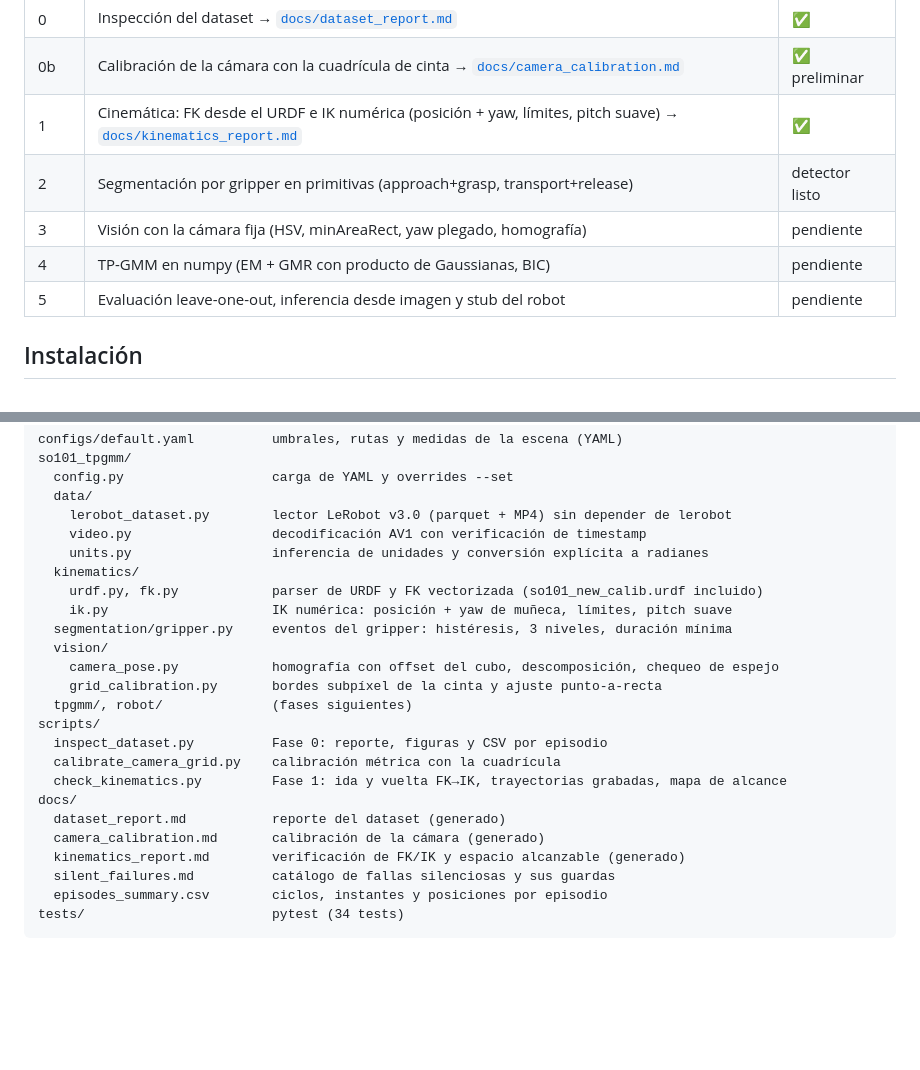
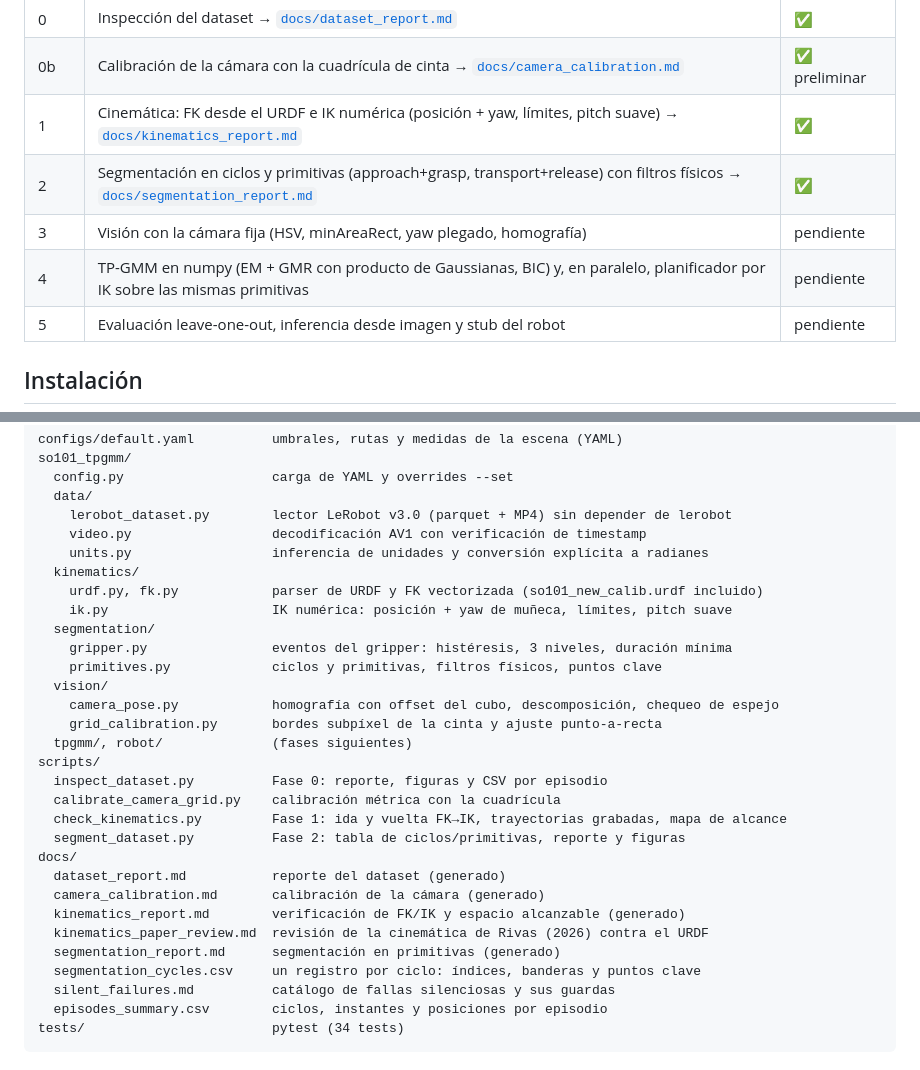
Before and after one commit to LSDC-FISICC/SO101-ARM-TP-GMM, a Markdown page: README.md, 2 parts joined by grey strips. Rendered like a GitHub page; blank space fills up the shorter version.

```diff
--- a/README.md
+++ b/README.md
@@ -23,9 +23,9 @@ cinta azul miden 10 × 40 cm por dentro.*
 | 0 | Inspección del dataset → [`docs/dataset_report.md`](docs/dataset_report.md) | ✅ |
 | 0b | Calibración de la cámara con la cuadrícula de cinta → [`docs/camera_calibration.md`](docs/camera_calibration.md) | ✅ preliminar |
 | 1 | Cinemática: FK desde el URDF e IK numérica (posición + yaw, límites, pitch suave) → [`docs/kinematics_report.md`](docs/kinematics_report.md) | ✅ |
-| 2 | Segmentación por gripper en primitivas (approach+grasp, transport+release) | detector listo |
+| 2 | Segmentación en ciclos y primitivas (approach+grasp, transport+release) con filtros físicos → [`docs/segmentation_report.md`](docs/segmentation_report.md) | ✅ |
 | 3 | Visión con la cámara fija (HSV, minAreaRect, yaw plegado, homografía) | pendiente |
-| 4 | TP-GMM en numpy (EM + GMR con producto de Gaussianas, BIC) | pendiente |
+| 4 | TP-GMM en numpy (EM + GMR con producto de Gaussianas, BIC) y, en paralelo, planificador por IK sobre las mismas primitivas | pendiente |
 | 5 | Evaluación leave-one-out, inferencia desde imagen y stub del robot | pendiente |
 
 ## Instalación
@@ -149,7 +149,9 @@ so101_tpgmm/
   kinematics/
     urdf.py, fk.py            parser de URDF y FK vectorizada (so101_new_calib.urdf incluido)
     ik.py                     IK numérica: posición + yaw de muñeca, límites, pitch suave
-  segmentation/gripper.py     eventos del gripper: histéresis, 3 niveles, duración mínima
+  segmentation/
+    gripper.py                eventos del gripper: histéresis, 3 niveles, duración mínima
+    primitives.py             ciclos y primitivas, filtros físicos, puntos clave
   vision/
     camera_pose.py            homografía con offset del cubo, descomposición, chequeo de espejo
     grid_calibration.py       bordes subpíxel de la cinta y ajuste punto-a-recta
@@ -158,10 +160,14 @@ scripts/
   inspect_dataset.py          Fase 0: reporte, figuras y CSV por episodio
   calibrate_camera_grid.py    calibración métrica con la cuadrícula
   check_kinematics.py         Fase 1: ida y vuelta FK→IK, trayectorias grabadas, mapa de alcance
+  segment_dataset.py          Fase 2: tabla de ciclos/primitivas, reporte y figuras
 docs/
   dataset_report.md           reporte del dataset (generado)
   camera_calibration.md       calibración de la cámara (generado)
   kinematics_report.md        verificación de FK/IK y espacio alcanzable (generado)
+  kinematics_paper_review.md  revisión de la cinemática de Rivas (2026) contra el URDF
+  segmentation_report.md      segmentación en primitivas (generado)
+  segmentation_cycles.csv     un registro por ciclo: índices, banderas y puntos clave
   silent_failures.md          catálogo de fallas silenciosas y sus guardas
   episodes_summary.csv        ciclos, instantes y posiciones por episodio
 tests/                        pytest (34 tests)
```
Also changed, not shown: docs/segmentation_report.md (added, +54 -0 lines), docs/silent_failures.md (+2 -2 lines), docs/figures/segmentation_durations.png (added), docs/figures/segmentation_examples.png (added), docs/figures/segmentation_paths.png (added), 5 other files.
